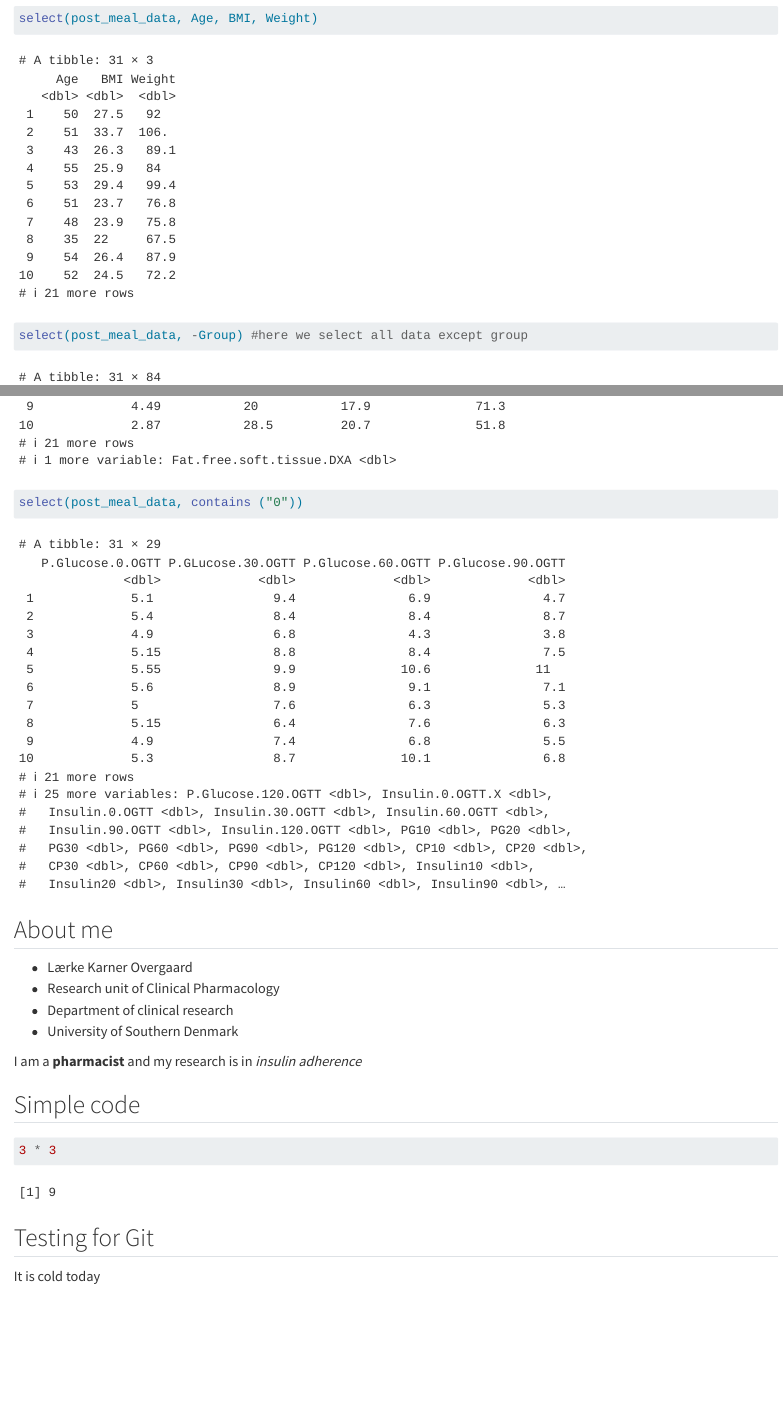
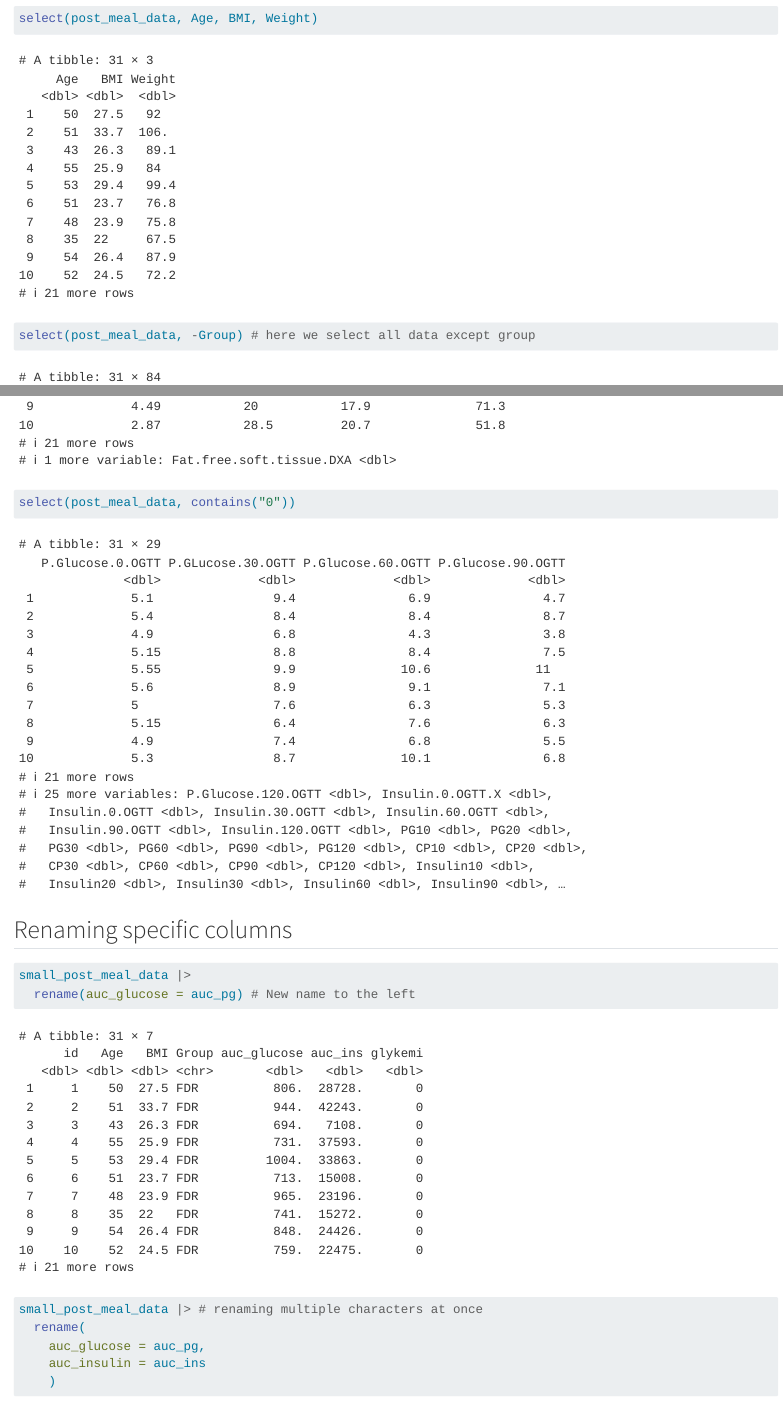
Before and after one commit to lko1802/LearningR, a Quarto document (docs/learning.qmd): the page in a window 1100 px wide, from 8820 px down, and a second part further down, joined at a grey line. Rendered offline with R 4.5, knitr and Pandoc in place of Quarto, with nearby package versions; long lines of code are wrapped.

Commit message:
Renaming

````diff
--- a/docs/learning.qmd
+++ b/docs/learning.qmd
@@ -110,14 +110,25 @@ select(post_meal_data, Age)
 
 select(post_meal_data, Age, BMI, Weight)
 
-select(post_meal_data, -Group) #here we select all data except group
+select(post_meal_data, -Group) # here we select all data except group
 
 select(post_meal_data, starts_with("PG"))
 
 select(post_meal_data, ends_with("DXA"))
 
-select(post_meal_data, contains ("0"))
+select(post_meal_data, contains("0"))
+```
+## Renaming specific columns
 
+```{r}
+small_post_meal_data |>
+  rename(auc_glucose = auc_pg) # New name to the left
+
+small_post_meal_data |> # renaming multiple characters at once
+  rename(
+    auc_glucose = auc_pg,
+    auc_insulin = auc_ins
+    )
 ```
 
 
````
Also changed, not shown: 1 other file.
